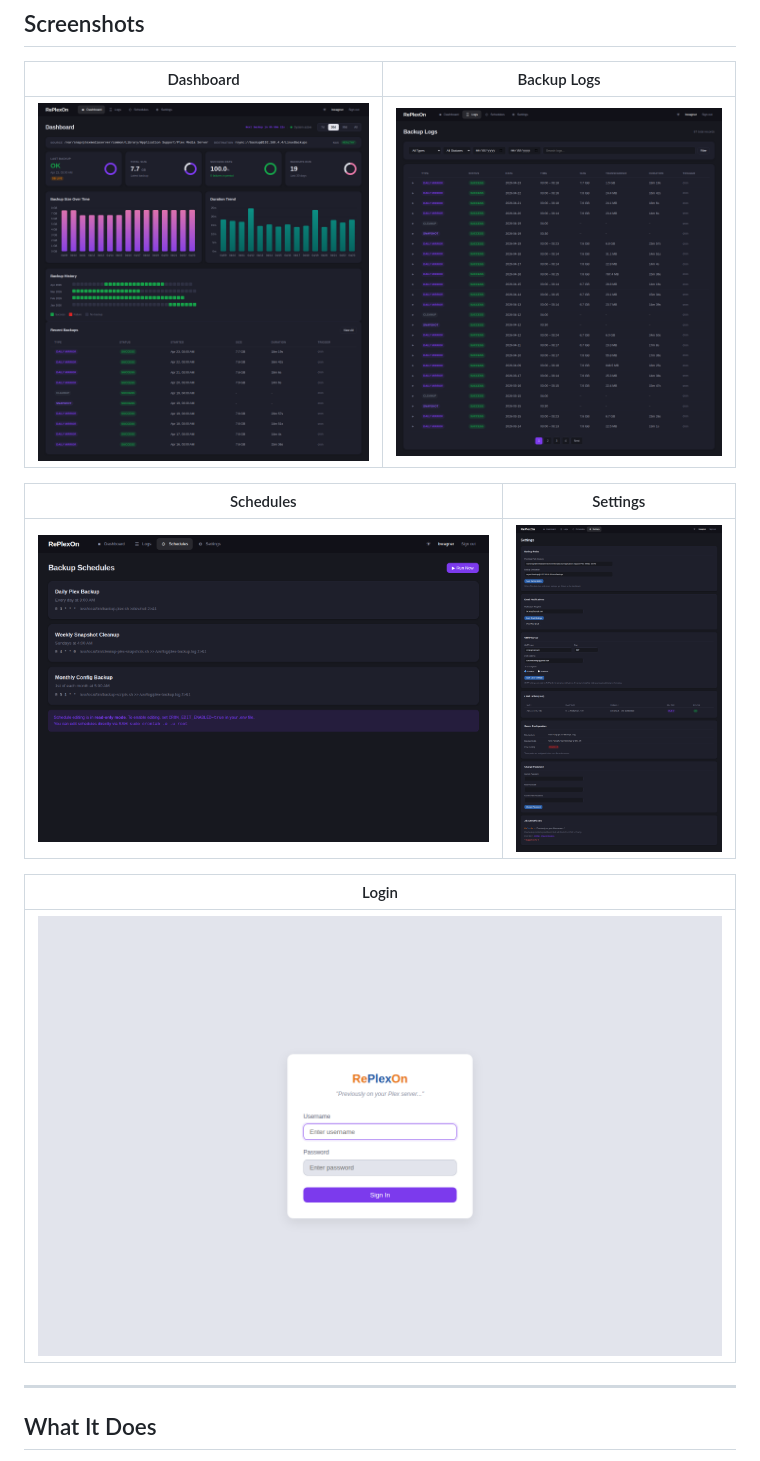
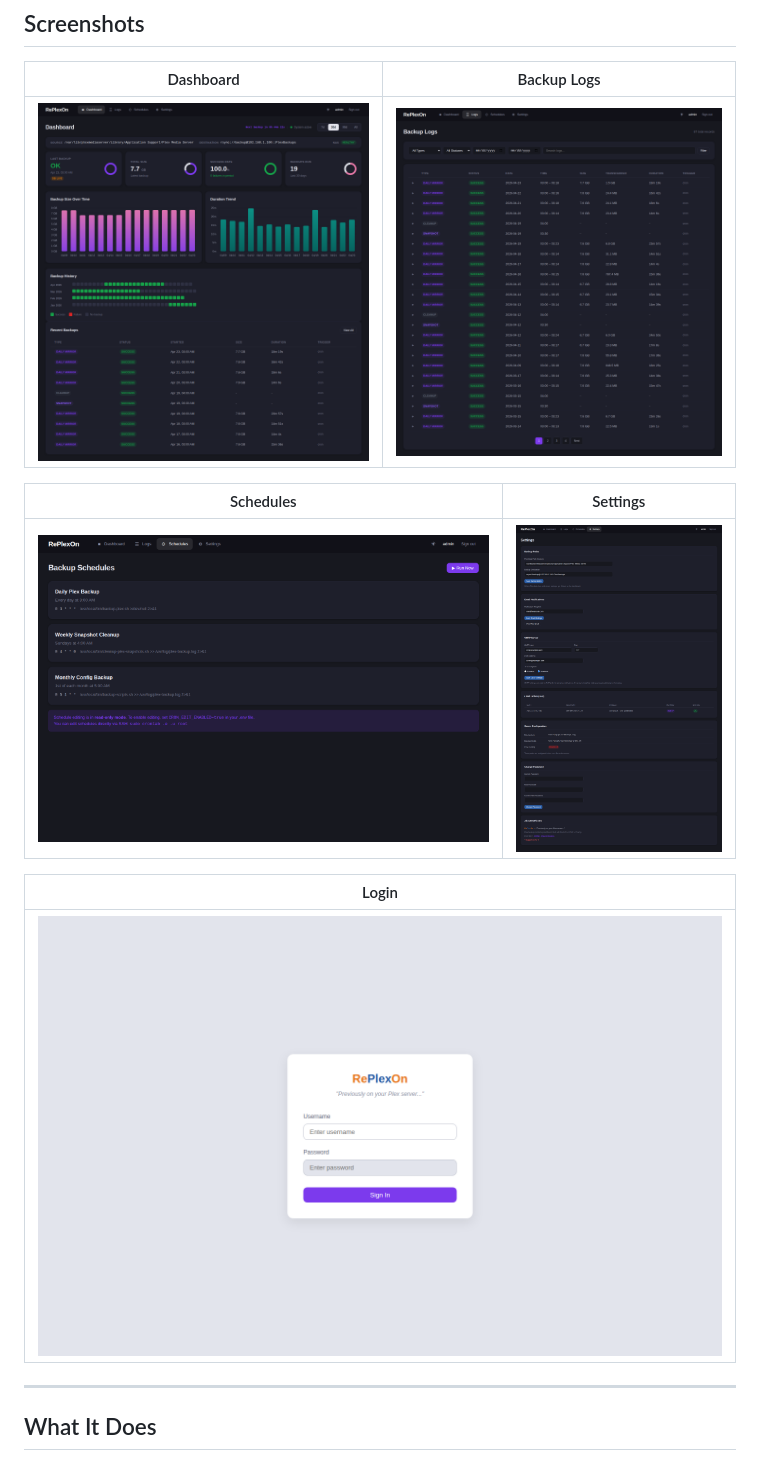
Before and after one commit to wickedhardflip/replexon, a Markdown page: README.md, the part around the change. Rendered like a GitHub page; pictures changed too: docs/screenshots/dashboard.png, docs/screenshots/login.png, docs/screenshots/logs.png.

Commit message:
docs: regenerate screenshots with sanitized placeholder data
Replace personal info (emails, IPs, username) with safe placeholder
values in all screenshots for the public repo.

```diff
--- a/README.md
+++ b/README.md
@@ -24,15 +24,15 @@ A self-hosted backup system and monitoring dashboard for Plex Media Server. RePl
 
 | Dashboard | Backup Logs |
 |:-:|:-:|
-| ![Dashboard](docs/screenshots/dashboard.png?v=2) | ![Logs](docs/screenshots/logs.png?v=2) |
+| ![Dashboard](docs/screenshots/dashboard.png?v=3) | ![Logs](docs/screenshots/logs.png?v=3) |
 
 | Schedules | Settings |
 |:-:|:-:|
-| ![Schedules](docs/screenshots/schedules.png?v=2) | ![Settings](docs/screenshots/settings.png?v=2) |
+| ![Schedules](docs/screenshots/schedules.png?v=3) | ![Settings](docs/screenshots/settings.png?v=3) |
 
 | Login |
 |:-:|
-| ![Login](docs/screenshots/login.png?v=2) |
+| ![Login](docs/screenshots/login.png?v=3) |
 
 ---
 
```
